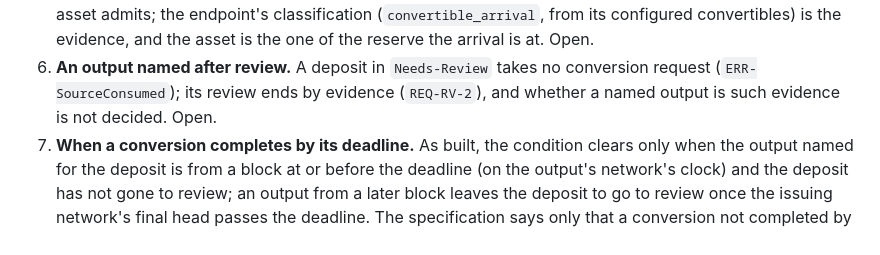
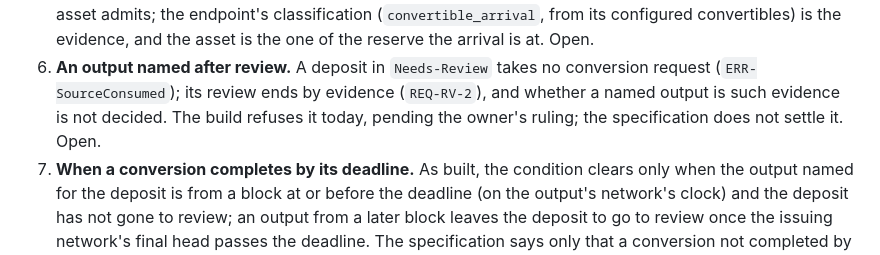
Before and after one commit to bloque-app/bezent, a Markdown page: amendments/0018-conversion-record.md, the part around the change. Drawn GitHub-style.

Commit message:
docs(spec): leave amendment 0018 Open 6 unsettled; REQ-CV-6 deadline as before
Signed-off-by: Pablo Andrés Dorado Suárez <hola@pablodorado.com>

```diff
--- a/amendments/0018-conversion-record.md
+++ b/amendments/0018-conversion-record.md
@@ -242,7 +242,8 @@ None of these is applied; each is the owner's.
    the endpoint's classification (`convertible_arrival`, from its configured convertibles) is the evidence, and the asset is
    the one of the reserve the arrival is at. Open.
 6. **An output named after review.** A deposit in `Needs-Review` takes no conversion request (`ERR-SourceConsumed`); its review
-   ends by evidence (`REQ-RV-2`), and whether a named output is such evidence is not decided. Open.
+   ends by evidence (`REQ-RV-2`), and whether a named output is such evidence is not decided. The build refuses it today,
+   pending the owner's ruling; the specification does not settle it. Open.
 7. **When a conversion completes by its deadline.** As built, the condition clears only when the output named for the deposit
    is from a block at or before the deadline (on the output's network's clock) and the deposit has not gone to review; an
    output from a later block leaves the deposit to go to review once the issuing network's final head passes the deadline.
```
Also changed, not shown: SPEC.md (+5 -5 lines).
